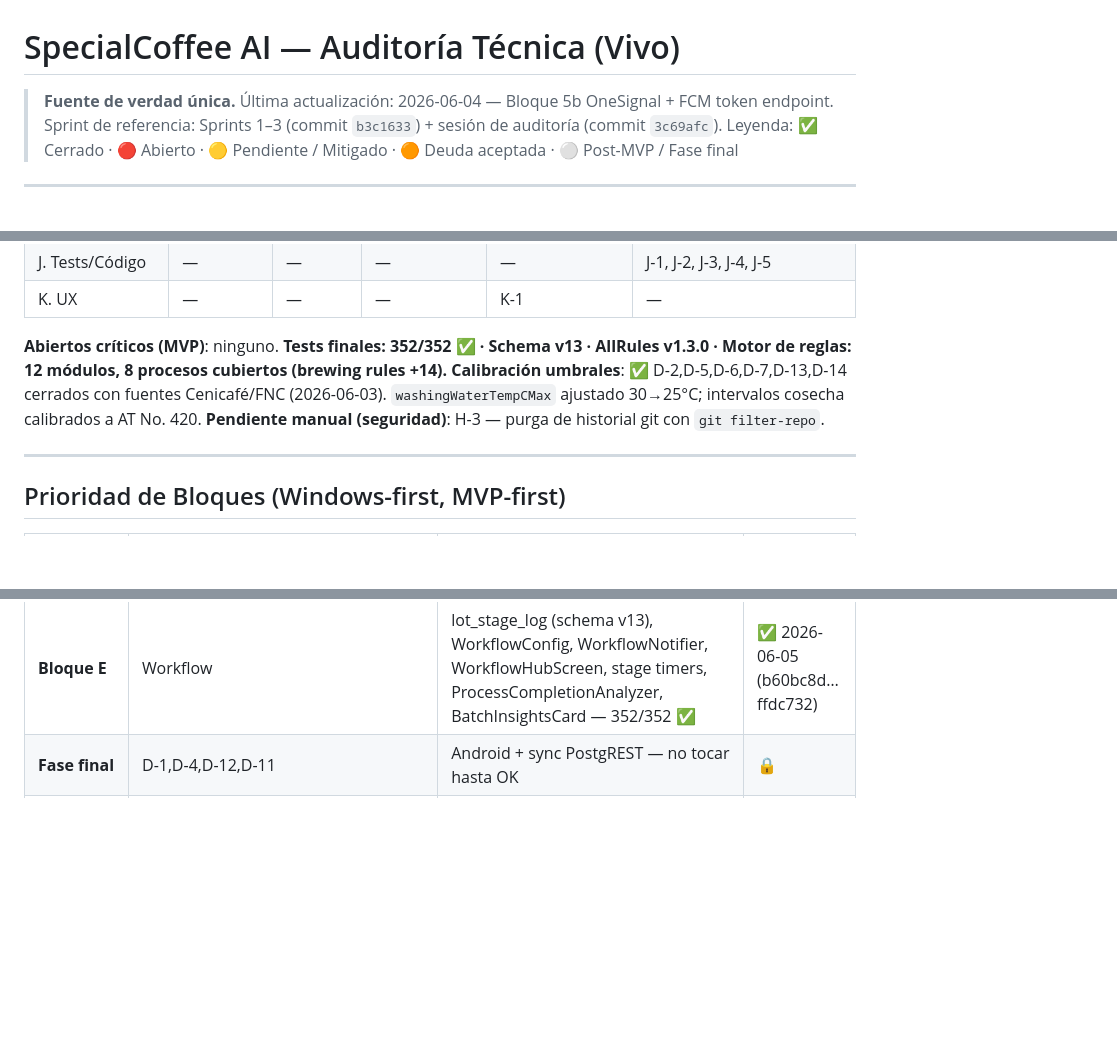
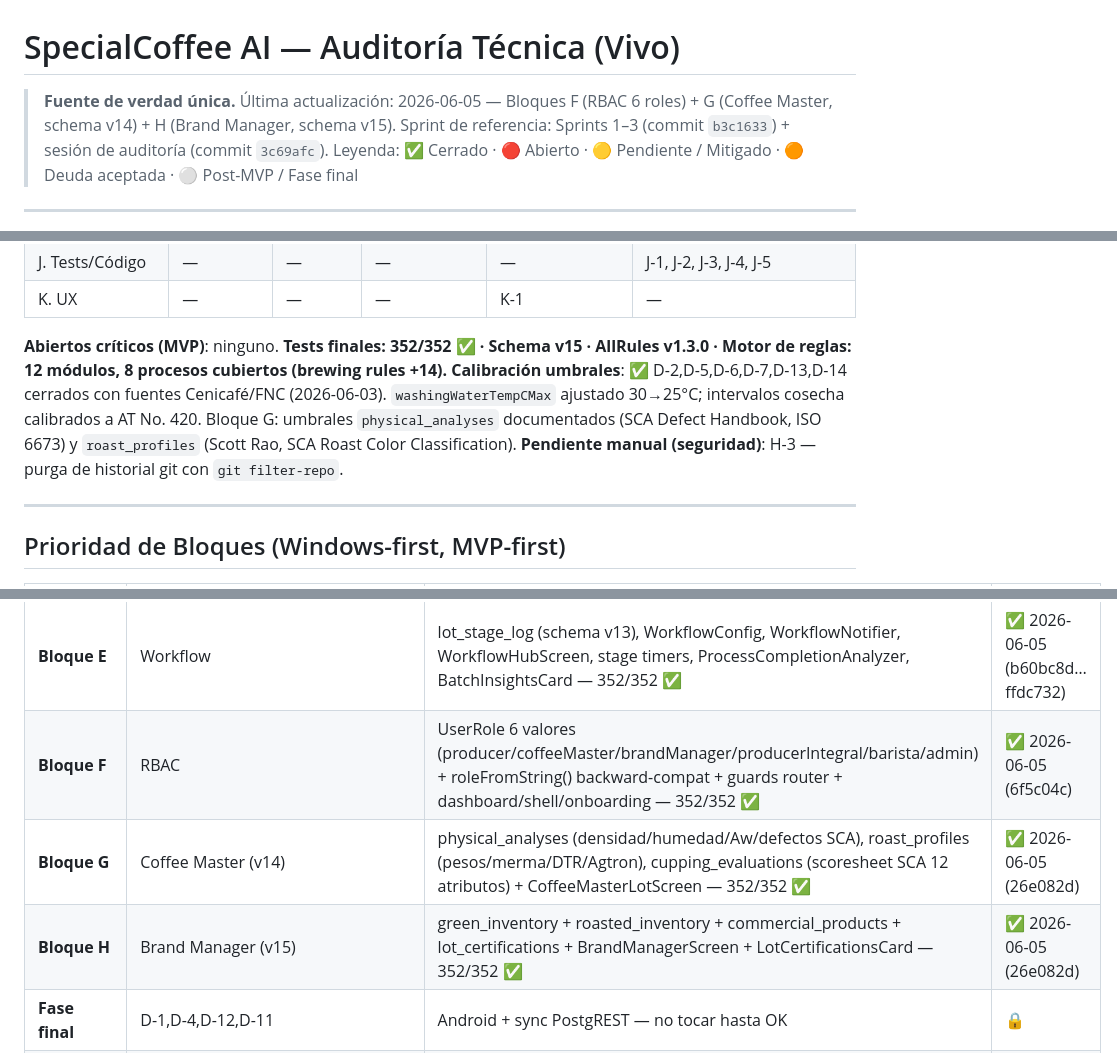
Before and after one commit to codeamdev/specialcoffee, a Markdown page: AUDIT.md, 3 parts joined by grey strips. Drawn GitHub-style; blank space fills up the shorter version.

Commit message:
docs(audit): cierre Bloques F-G-H — schema v15, 352 tests
AUDIT.md: Bloques F/G/H marcados cerrados con commits y fechas.
Schema v13→v15. Umbrales G documentados (SCA/ISO/Scott Rao).
PLAN_EJECUCION.md: baseline actualizado (v15, bloques F-H cerrados).

Co-Authored-By: Claude Sonnet 4.6 <noreply@anthropic.com>

```diff
--- a/AUDIT.md
+++ b/AUDIT.md
@@ -1,6 +1,6 @@
 # SpecialCoffee AI — Auditoría Técnica (Vivo)
 
-> **Fuente de verdad única.** Última actualización: 2026-06-04 — Bloque 5b OneSignal + FCM token endpoint.
+> **Fuente de verdad única.** Última actualización: 2026-06-05 — Bloques F (RBAC 6 roles) + G (Coffee Master, schema v14) + H (Brand Manager, schema v15).
 > Sprint de referencia: Sprints 1–3 (commit `b3c1633`) + sesión de auditoría (commit `3c69afc`).
 > Leyenda: ✅ Cerrado · 🔴 Abierto · 🟡 Pendiente / Mitigado · 🟠 Deuda aceptada · ⚪ Post-MVP / Fase final
 
@@ -267,8 +267,8 @@ El proceso del café tiene 11 etapas. El motor IA cubre **7 de 11**.
 | J. Tests/Código    | —                 | —           | —             | —             | J-1, J-2, J-3, J-4, J-5 |
 | K. UX              | —                 | —           | —             | K-1           | —            |
 
-**Abiertos críticos (MVP)**: ninguno. **Tests finales: 352/352 ✅ · Schema v13 · AllRules v1.3.0 · Motor de reglas: 12 módulos, 8 procesos cubiertos (brewing rules +14).**
-**Calibración umbrales**: ✅ D-2,D-5,D-6,D-7,D-13,D-14 cerrados con fuentes Cenicafé/FNC (2026-06-03). `washingWaterTempCMax` ajustado 30→25°C; intervalos cosecha calibrados a AT No. 420.
+**Abiertos críticos (MVP)**: ninguno. **Tests finales: 352/352 ✅ · Schema v15 · AllRules v1.3.0 · Motor de reglas: 12 módulos, 8 procesos cubiertos (brewing rules +14).**
+**Calibración umbrales**: ✅ D-2,D-5,D-6,D-7,D-13,D-14 cerrados con fuentes Cenicafé/FNC (2026-06-03). `washingWaterTempCMax` ajustado 30→25°C; intervalos cosecha calibrados a AT No. 420. Bloque G: umbrales `physical_analyses` documentados (SCA Defect Handbook, ISO 6673) y `roast_profiles` (Scott Rao, SCA Roast Color Classification).
 **Pendiente manual (seguridad)**: H-3 — purga de historial git con `git filter-repo`.
 
 ---
@@ -288,6 +288,9 @@ El proceso del café tiene 11 etapas. El motor IA cubre **7 de 11**.
 | **Bloque C** | Barista | BaristaHomeScreen + BrewSessionWizard + CoffeeReferenceForm | ✅ 2026-06-04 (317f288) |
 | **Bloque D** | Brewing rules | 14 reglas nuevas (freshness/ratio/extraction/water) + AIContext waterPh/waterTds + 37 tests — ConflictResolver demo — 346/346 ✅ | ✅ 2026-06-04 (1b9ad02) |
 | **Bloque E** | Workflow | lot_stage_log (schema v13), WorkflowConfig, WorkflowNotifier, WorkflowHubScreen, stage timers, ProcessCompletionAnalyzer, BatchInsightsCard — 352/352 ✅ | ✅ 2026-06-05 (b60bc8d…ffdc732) |
+| **Bloque F** | RBAC | UserRole 6 valores (producer/coffeeMaster/brandManager/producerIntegral/barista/admin) + roleFromString() backward-compat + guards router + dashboard/shell/onboarding — 352/352 ✅ | ✅ 2026-06-05 (6f5c04c) |
+| **Bloque G** | Coffee Master (v14) | physical_analyses (densidad/humedad/Aw/defectos SCA), roast_profiles (pesos/merma/DTR/Agtron), cupping_evaluations (scoresheet SCA 12 atributos) + CoffeeMasterLotScreen — 352/352 ✅ | ✅ 2026-06-05 (26e082d) |
+| **Bloque H** | Brand Manager (v15) | green_inventory + roasted_inventory + commercial_products + lot_certifications + BrandManagerScreen + LotCertificationsCard — 352/352 ✅ | ✅ 2026-06-05 (26e082d) |
 | **Fase final** | D-1,D-4,D-12,D-11 | Android + sync PostgREST — no tocar hasta OK | 🔒 |
 | **Auditoría Pre-Prod T1** | SEC-1…7, QUAL-1, DB-1/2, ARCH-1, TEST-1 | Primera tanda de correcciones del INFORME_AUDITORIA.md | ✅ 2026-05-27 |
 | **Auditoría Pre-Prod T2** | ARCH-2/3, DEVOPS-2, DB-3, QUAL-2 | Segunda tanda de correcciones | ✅ 2026-05-27 (f6f757b) |
```
Also changed, not shown: PLAN_EJECUCION.md (+1 -1 lines).
